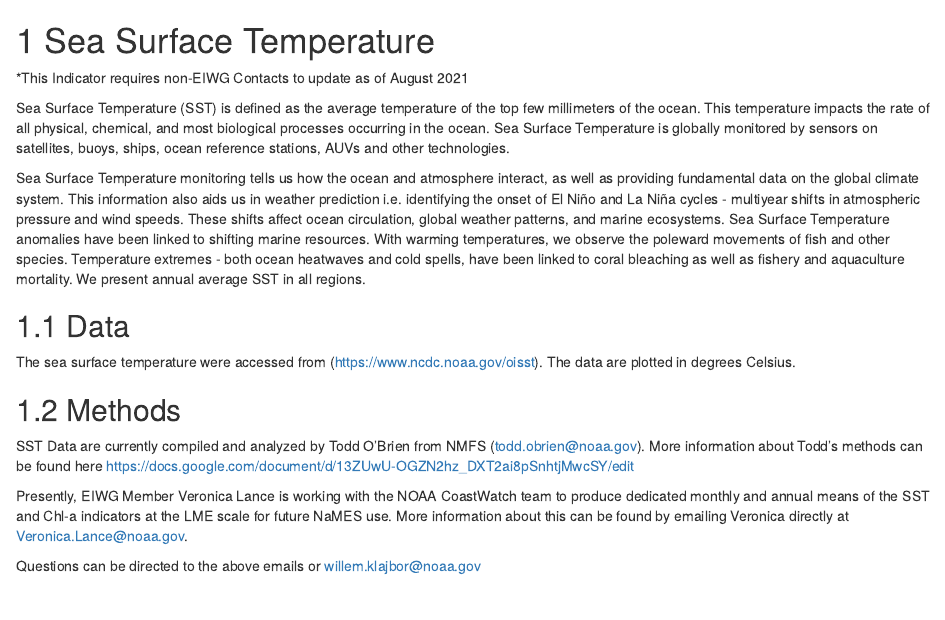
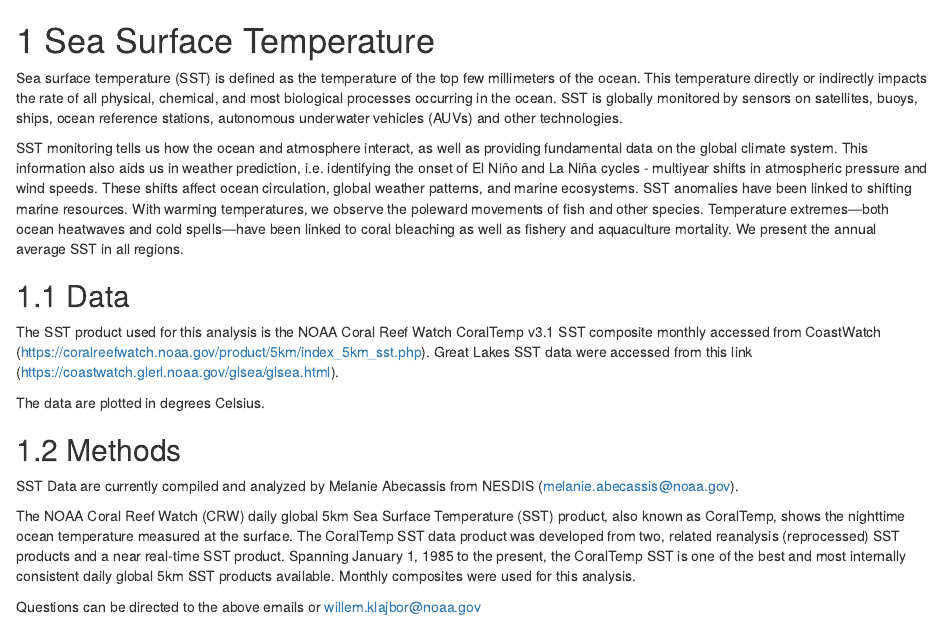
Before and after one commit to NOAA-Ecosystem-Indicator-Working-Group/assemblydoc, an R Markdown document (sst.Rmd): the page in a window 1100 px wide, from its top. Rendered offline with R 4.5, knitr and Pandoc, with nearby package versions; drawn as R Markdown's standard HTML page in place of the format the file asks for.

Commit message:
updating SST

```diff
--- a/sst.Rmd
+++ b/sst.Rmd
@@ -1,17 +1,17 @@
 # Sea Surface Temperature
 
-*This Indicator requires non-EIWG Contacts to update as of August 2021
+Sea surface temperature (SST) is defined as the temperature of the top few millimeters of the ocean. This temperature directly or indirectly  impacts the rate of all physical, chemical, and most biological processes occurring in the ocean. SST is globally monitored by sensors on satellites, buoys, ships, ocean reference stations, autonomous underwater vehicles (AUVs) and other technologies.
 
-Sea Surface Temperature (SST) is defined as the average temperature of the top few millimeters of the ocean. This temperature impacts the rate of all physical, chemical, and most biological processes occurring in the ocean. Sea Surface Temperature is globally monitored by sensors on satellites, buoys, ships, ocean reference stations, AUVs and other technologies.
-
-Sea Surface Temperature monitoring tells us how the ocean and atmosphere interact, as well as providing fundamental data on the global climate system. This information also aids us in weather prediction i.e. identifying the onset of El Niño and La Niña cycles - multiyear shifts in atmospheric pressure and wind speeds. These shifts affect ocean circulation, global weather patterns, and marine ecosystems. Sea Surface Temperature anomalies have been linked to shifting marine resources. With warming temperatures, we observe the poleward movements of fish and other species. Temperature extremes - both ocean heatwaves and cold spells, have been linked to coral bleaching as well as fishery and aquaculture mortality. We present annual average SST in all regions.
+SST monitoring tells us how the ocean and atmosphere interact, as well as providing fundamental data on the global climate system. This information also aids us in weather prediction, i.e. identifying the onset of El Niño and La Niña cycles - multiyear shifts in atmospheric pressure and wind speeds. These shifts affect ocean circulation, global weather patterns, and marine ecosystems. SST anomalies have been linked to shifting marine resources. With warming temperatures, we observe the poleward movements of fish and other species. Temperature extremes—both ocean heatwaves and cold spells—have been linked to coral bleaching as well as fishery and aquaculture mortality. We present the annual average SST in all regions.
 
 ## Data
-The sea surface temperature were accessed from (https://www.ncdc.noaa.gov/oisst).  The data are plotted in degrees Celsius.
+The SST product used for this analysis is the NOAA Coral Reef Watch CoralTemp v3.1 SST composite monthly accessed from CoastWatch (https://coralreefwatch.noaa.gov/product/5km/index_5km_sst.php). Great Lakes SST data were accessed from this link (https://coastwatch.glerl.noaa.gov/glsea/glsea.html).
+
+The data are plotted in degrees Celsius.
 
 ## Methods
-SST Data are currently compiled and analyzed by Todd O'Brien from NMFS (todd.obrien@noaa.gov). More information about Todd's methods can be found here https://docs.google.com/document/d/13ZUwU-OGZN2hz_DXT2ai8pSnhtjMwcSY/edit
+SST Data are currently compiled and analyzed by Melanie Abecassis from NESDIS (melanie.abecassis@noaa.gov).
 
-Presently, EIWG Member Veronica Lance is working with the NOAA CoastWatch team to produce dedicated monthly and annual means of the SST and Chl-a indicators at the LME scale for future NaMES use. More information about this can be found by emailing Veronica directly at Veronica.Lance@noaa.gov.
+The NOAA Coral Reef Watch (CRW) daily global 5km Sea Surface Temperature (SST) product, also known as CoralTemp, shows the nighttime ocean temperature measured at the surface. The CoralTemp SST data product was developed from two, related reanalysis (reprocessed) SST products and a near real-time SST product. Spanning January 1, 1985 to the present, the CoralTemp SST is one of the best and most internally consistent daily global 5km SST products available. Monthly composites were used for this analysis.
 
 Questions can be directed to the above emails or willem.klajbor@noaa.gov
```
Also changed, not shown: index.Rmd (+1 -1 lines), docs/reference-keys.txt, docs/search_index.json, 23 other files.
